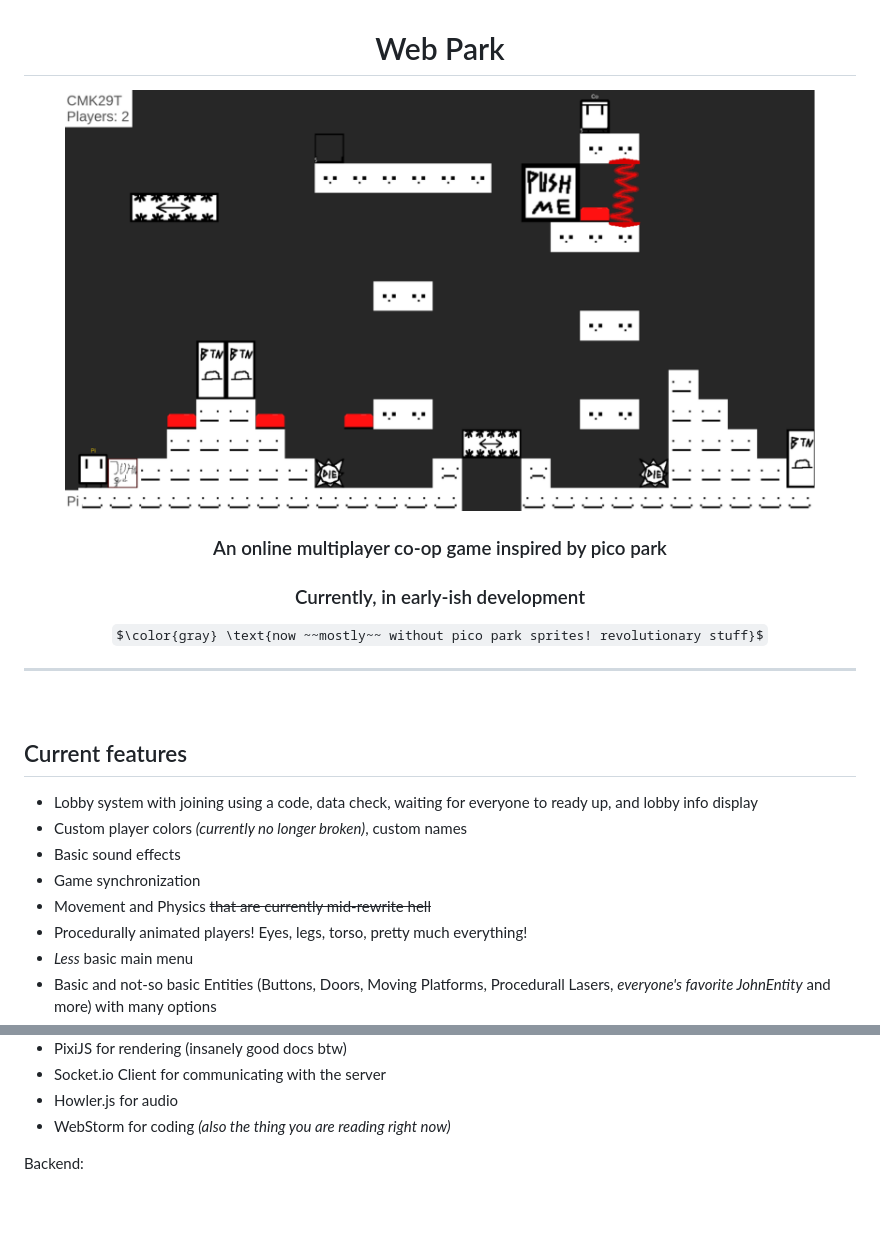
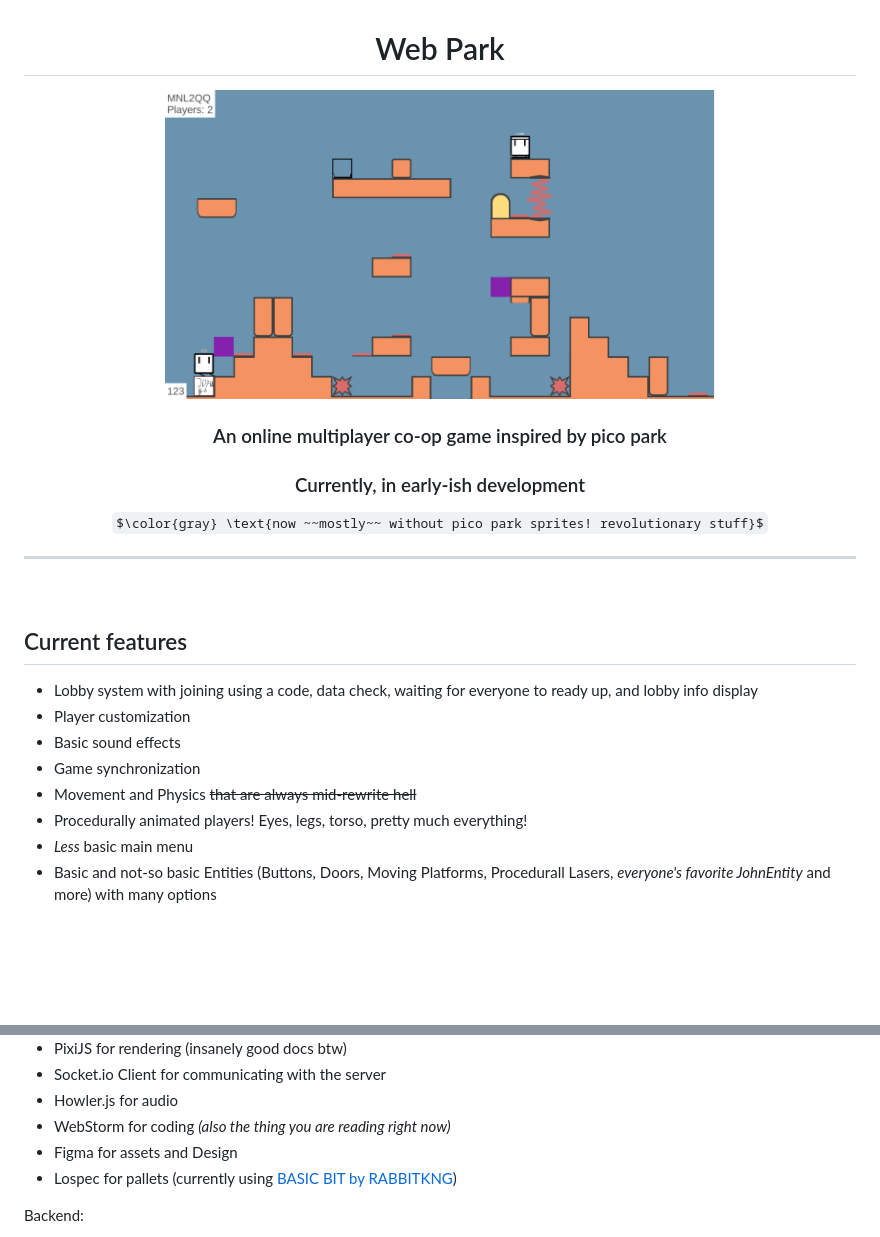
Before and after one commit to Pysia20/WebPark, a Markdown page: README.md, 2 parts joined by grey strips. Drawn GitHub-style; pictures changed too: GitHub/EpicCapture.png; some formulas as TeX source; blank space fills up the shorter version.

Commit message:
readmeing

```diff
--- a/README.md
+++ b/README.md
@@ -2,7 +2,7 @@
 
 # Web Park
 
-<img src="GitHub/EpicCapture.png" alt="the guy" width="750">
+<img src="GitHub/EpicCapture.png" alt="the guy" width="550">
 
 ### An online multiplayer co-op game inspired by pico park
 
@@ -19,10 +19,10 @@ $\color{gray} \text{now ~~mostly~~ without pico park sprites! revolutionary stuf
 ## Current features
 
 - Lobby system with joining using a code, data check, waiting for everyone to ready up, and lobby info display
-- Custom player colors _(currently no longer broken)_, custom names
+- Player customization
 - Basic sound effects
 - Game synchronization
-- Movement and Physics ~~that are currently mid-rewrite hell~~
+- Movement and Physics ~~that are always mid-rewrite hell~~
 - Procedurally animated players! Eyes, legs, torso, pretty much everything!
 - _Less_ basic main menu
 - Basic and not-so basic Entities (Buttons, Doors, Moving Platforms, Procedurall Lasers, _everyone's favorite JohnEntity_ and more) with many options
@@ -70,6 +70,8 @@ Frontend :
 - Socket.io Client for communicating with the server
 - Howler.js for audio
 - WebStorm for coding _(also the thing you are reading right now)_
+- Figma for assets and Design
+- Lospec for pallets (currently using [BASIC BIT by RABBITKNG](https://lospec.com/palette-list/basic-bit))
 
 Backend:
 
```
